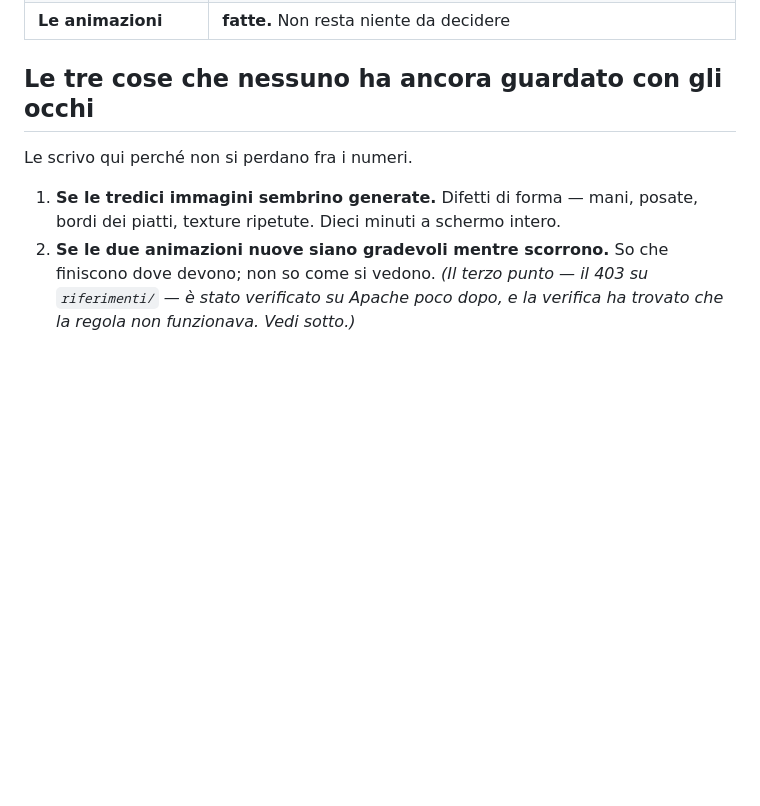
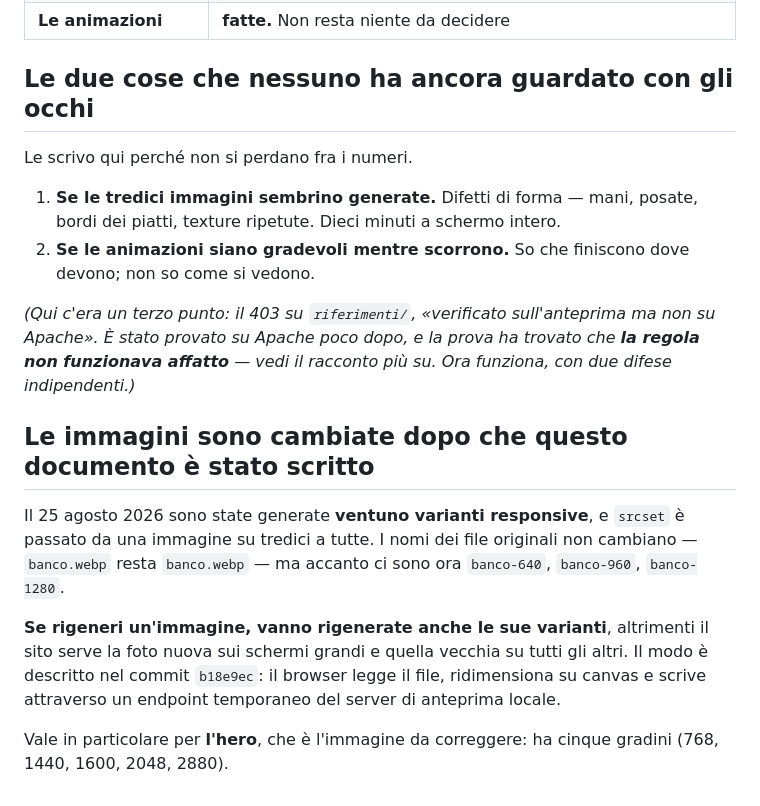
Before and after one commit to YouMei2/site-xsapori, a Markdown page: MEDIA-E-ANIMAZIONI.md, the part around the change. Drawn GitHub-style; blank space fills up the shorter version.

```diff
--- a/MEDIA-E-ANIMAZIONI.md
+++ b/MEDIA-E-ANIMAZIONI.md
@@ -548,13 +548,32 @@ Le scrivo perché il prossimo che legge non le riproponga.
 | **Il video del banco** | una generazione Seedance, e poi il blocco sotto i 768 px e la rimisura del contrasto del titolo |
 | **Le animazioni** | **fatte.** Non resta niente da decidere |
 
-## Le tre cose che nessuno ha ancora guardato con gli occhi
+## Le due cose che nessuno ha ancora guardato con gli occhi
 
 Le scrivo qui perché non si perdano fra i numeri.
 
 1. **Se le tredici immagini sembrino generate.** Difetti di forma — mani,
    posate, bordi dei piatti, texture ripetute. Dieci minuti a schermo intero.
-2. **Se le due animazioni nuove siano gradevoli mentre scorrono.** So che
-   finiscono dove devono; non so come si vedono.
-*(Il terzo punto — il 403 su `riferimenti/` — è stato verificato su Apache
-poco dopo, e la verifica ha trovato che la regola non funzionava. Vedi sotto.)*
+2. **Se le animazioni siano gradevoli mentre scorrono.** So che finiscono
+   dove devono; non so come si vedono.
+
+*(Qui c'era un terzo punto: il 403 su `riferimenti/`, «verificato
+sull'anteprima ma non su Apache». È stato provato su Apache poco dopo, e la
+prova ha trovato che **la regola non funzionava affatto** — vedi il racconto
+più su. Ora funziona, con due difese indipendenti.)*
+
+## Le immagini sono cambiate dopo che questo documento è stato scritto
+
+Il 25 agosto 2026 sono state generate **ventuno varianti responsive**, e
+`srcset` è passato da una immagine su tredici a tutte. I nomi dei file
+originali non cambiano — `banco.webp` resta `banco.webp` — ma accanto ci
+sono ora `banco-640`, `banco-960`, `banco-1280`.
+
+**Se rigeneri un'immagine, vanno rigenerate anche le sue varianti**,
+altrimenti il sito serve la foto nuova sui schermi grandi e quella vecchia
+su tutti gli altri. Il modo è descritto nel commit `b18e9ec`: il browser
+legge il file, ridimensiona su canvas e scrive attraverso un endpoint
+temporaneo del server di anteprima locale.
+
+Vale in particolare per **l'hero**, che è l'immagine da correggere: ha
+cinque gradini (768, 1440, 1600, 2048, 2880).
```
Also changed, not shown: STATO-PROGETTO.md (+16 -4 lines).
